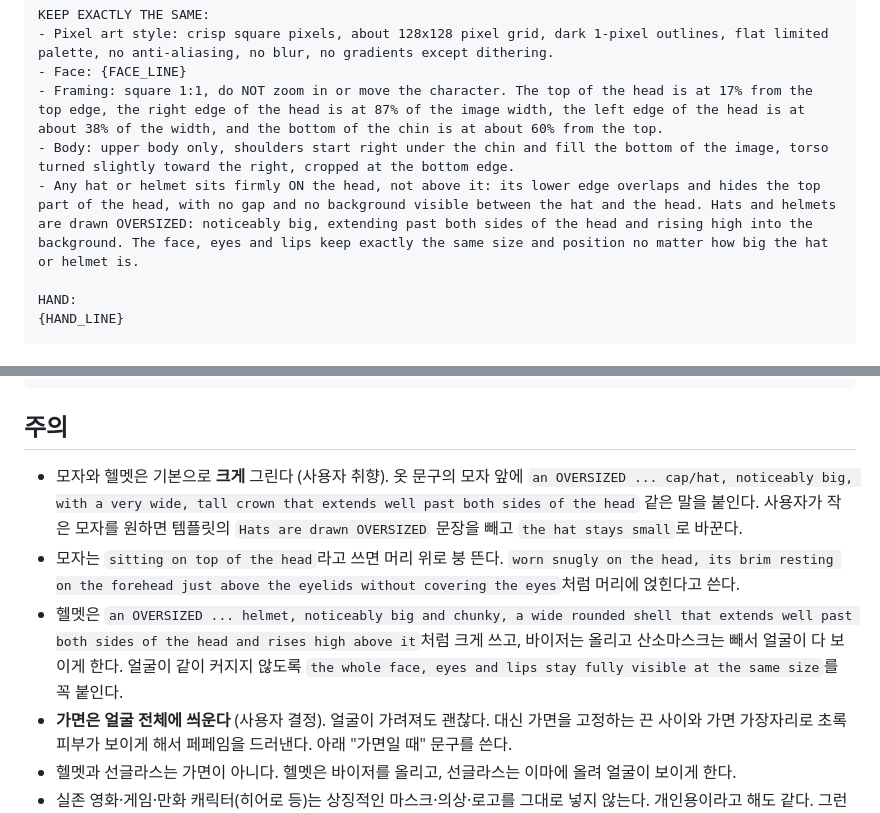
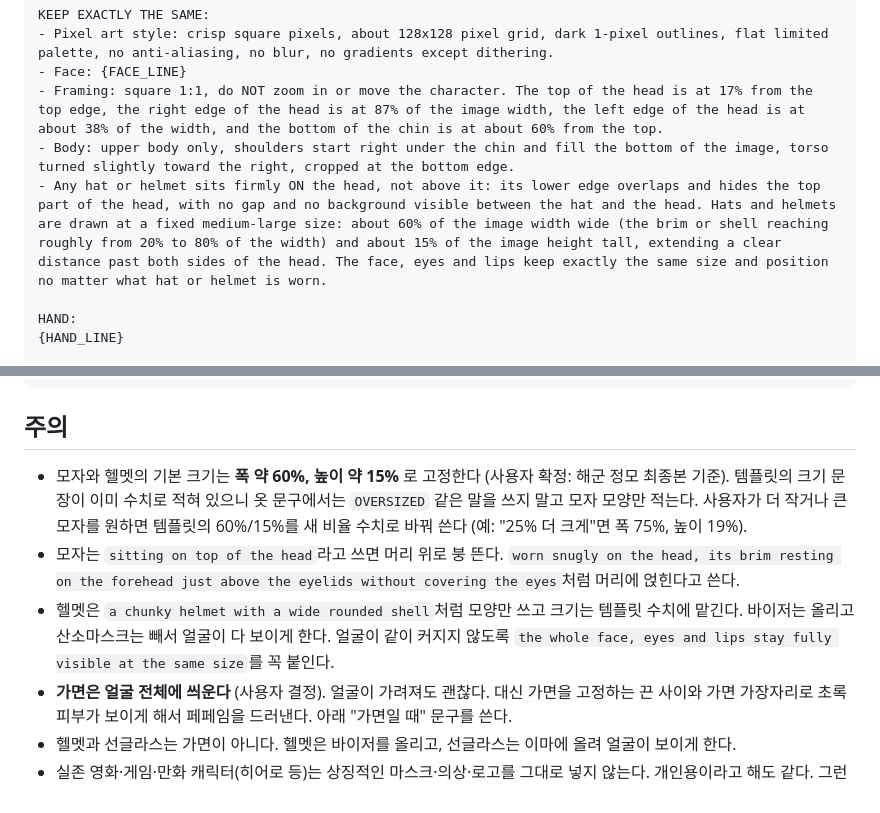
Before and after one commit to DaeHo238/dots-pepe, a Markdown page: SKILL.md, 2 parts joined by grey strips. Drawn GitHub-style.

```diff
--- a/SKILL.md
+++ b/SKILL.md
@@ -53,7 +53,7 @@ KEEP EXACTLY THE SAME:
 - Face: {FACE_LINE}
 - Framing: square 1:1, do NOT zoom in or move the character. The top of the head is at 17% from the top edge, the right edge of the head is at 87% of the image width, the left edge of the head is at about 38% of the width, and the bottom of the chin is at about 60% from the top.
 - Body: upper body only, shoulders start right under the chin and fill the bottom of the image, torso turned slightly toward the right, cropped at the bottom edge.
-- Any hat or helmet sits firmly ON the head, not above it: its lower edge overlaps and hides the top part of the head, with no gap and no background visible between the hat and the head. Hats and helmets are drawn OVERSIZED: noticeably big, extending past both sides of the head and rising high into the background. The face, eyes and lips keep exactly the same size and position no matter how big the hat or helmet is.
+- Any hat or helmet sits firmly ON the head, not above it: its lower edge overlaps and hides the top part of the head, with no gap and no background visible between the hat and the head. Hats and helmets are drawn at a fixed medium-large size: about 60% of the image width wide (the brim or shell reaching roughly from 20% to 80% of the width) and about 15% of the image height tall, extending a clear distance past both sides of the head. The face, eyes and lips keep exactly the same size and position no matter what hat or helmet is worn.
 
 HAND:
 {HAND_LINE}
@@ -198,9 +198,9 @@ CHANGE ONLY:
 
 ## 주의
 
-- 모자와 헬멧은 기본으로 **크게** 그린다 (사용자 취향). 옷 문구의 모자 앞에 `an OVERSIZED ... cap/hat, noticeably big, with a very wide, tall crown that extends well past both sides of the head` 같은 말을 붙인다. 사용자가 작은 모자를 원하면 템플릿의 `Hats are drawn OVERSIZED` 문장을 빼고 `the hat stays small`로 바꾼다.
+- 모자와 헬멧의 기본 크기는 **폭 약 60%, 높이 약 15%** 로 고정한다 (사용자 확정: 해군 정모 최종본 기준). 템플릿의 크기 문장이 이미 수치로 적혀 있으니 옷 문구에서는 `OVERSIZED` 같은 말을 쓰지 말고 모자 모양만 적는다. 사용자가 더 작거나 큰 모자를 원하면 템플릿의 60%/15%를 새 비율 수치로 바꿔 쓴다 (예: "25% 더 크게"면 폭 75%, 높이 19%).
 - 모자는 `sitting on top of the head`라고 쓰면 머리 위로 붕 뜬다. `worn snugly on the head, its brim resting on the forehead just above the eyelids without covering the eyes`처럼 머리에 얹힌다고 쓴다.
-- 헬멧은 `an OVERSIZED ... helmet, noticeably big and chunky, a wide rounded shell that extends well past both sides of the head and rises high above it`처럼 크게 쓰고, 바이저는 올리고 산소마스크는 빼서 얼굴이 다 보이게 한다. 얼굴이 같이 커지지 않도록 `the whole face, eyes and lips stay fully visible at the same size`를 꼭 붙인다.
+- 헬멧은 `a chunky helmet with a wide rounded shell`처럼 모양만 쓰고 크기는 템플릿 수치에 맡긴다. 바이저는 올리고 산소마스크는 빼서 얼굴이 다 보이게 한다. 얼굴이 같이 커지지 않도록 `the whole face, eyes and lips stay fully visible at the same size`를 꼭 붙인다.
 - **가면은 얼굴 전체에 씌운다** (사용자 결정). 얼굴이 가려져도 괜찮다. 대신 가면을 고정하는 끈 사이와 가면 가장자리로 초록 피부가 보이게 해서 페페임을 드러낸다. 아래 "가면일 때" 문구를 쓴다.
 - 헬멧과 선글라스는 가면이 아니다. 헬멧은 바이저를 올리고, 선글라스는 이마에 올려 얼굴이 보이게 한다.
 - 실존 영화·게임·만화 캐릭터(히어로 등)는 상징적인 마스크·의상·로고를 그대로 넣지 않는다. 개인용이라고 해도 같다. 그런 요청이 오면 그 사실을 한 줄로 알리고, 분위기만 살린 새 디자인으로 그린다. 원작 색 배합·문양·로고를 그대로 쓰면 이미지 안전 필터(`moderation_blocked`)에 막히기도 한다. 막히면 우회하지 말고 원작 요소를 뺀 오리지널 디자인으로 한 번 다시 만든다.
```
Also changed, not shown: README.md (+17 -2 lines), examples/gatsby.png (added).
